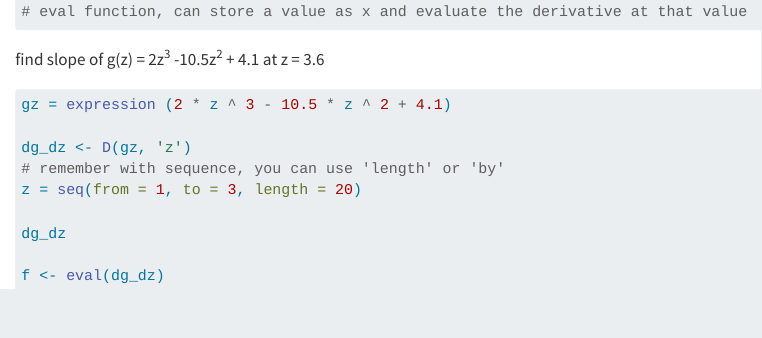
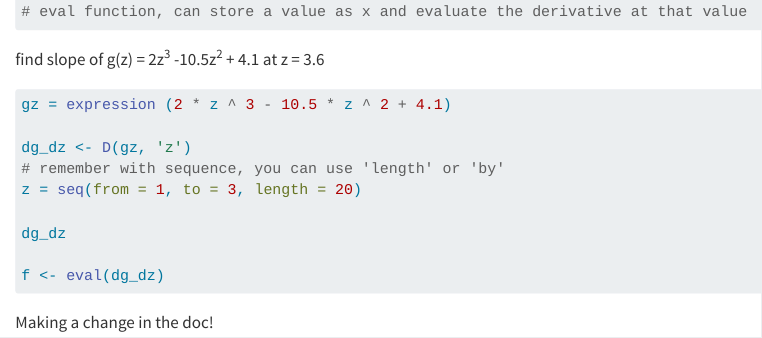
Before and after one commit to charliecurtin1/eds212_day2_comp1, a Quarto document (eds212_day2_comp1.qmd): the page in a window 1100 px wide, from 380 px down. Rendered offline with R 4.5, knitr and Pandoc in place of Quarto, with nearby package versions; the code chunks are not run, so their results and figures are left out.

Commit message:
added some text

````diff
--- a/eds212_day2_comp1.qmd
+++ b/eds212_day2_comp1.qmd
@@ -32,3 +32,5 @@ dg_dz
 
 f <- eval(dg_dz)
 ```
+
+Making a change in the doc!
````
